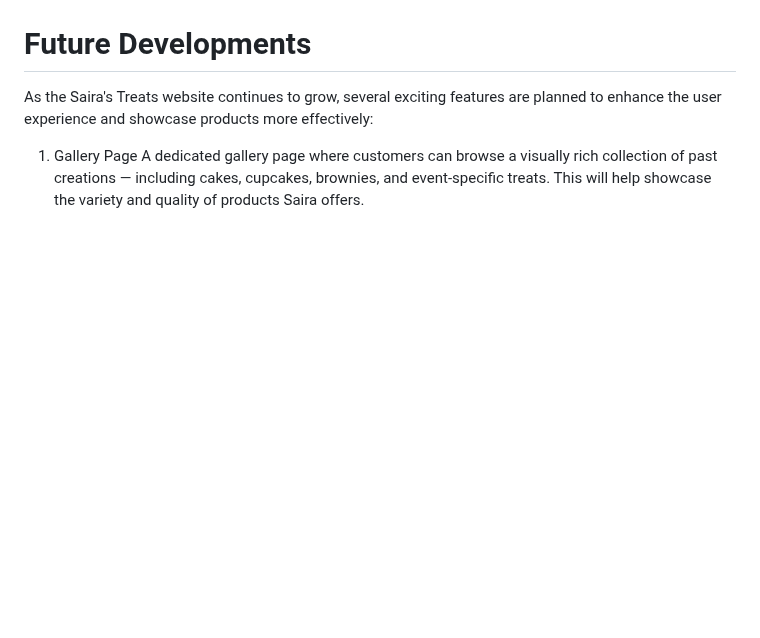
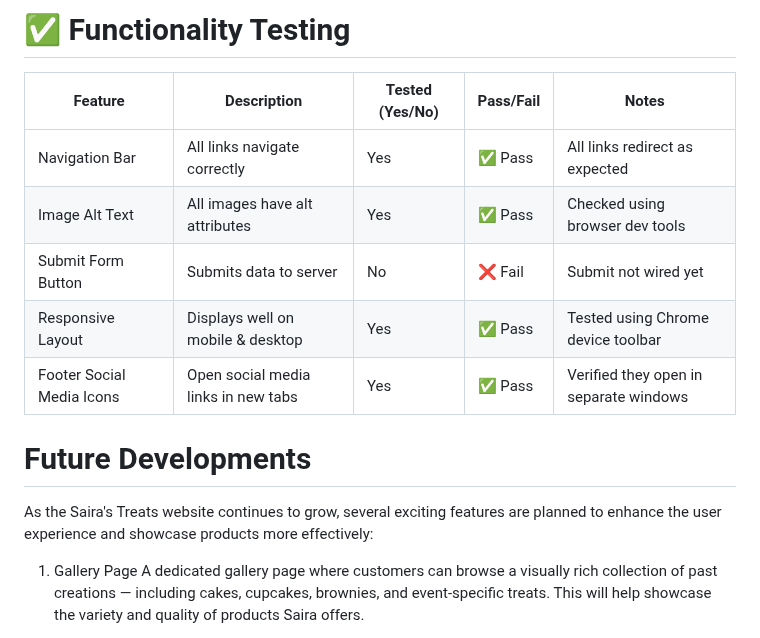
Before and after one commit to Luqmaan-io/my-first-project, a Markdown page: README.md, the part around one of its changes. GitHub-like rendering; blank space fills up the shorter version.

Commit message:
add table of functionality

```diff
--- a/README.md
+++ b/README.md
@@ -97,3 +114,13 @@ enquiries.html shows no errors
+# ✅ Functionality Testing
+
+| Feature              | Description                         | Tested (Yes/No) | Pass/Fail | Notes                                          |
+|----------------------|-------------------------------------|------------------|-----------|------------------------------------------------|
+| Navigation Bar       | All links navigate correctly        | Yes              | ✅ Pass   | All links redirect as expected                 |
+| Image Alt Text       | All images have alt attributes      | Yes              | ✅ Pass   | Checked using browser dev tools                |
+| Submit Form Button   | Submits data to server              | No               | ❌ Fail   | Submit not wired yet                           |
+| Responsive Layout    | Displays well on mobile & desktop   | Yes              | ✅ Pass   | Tested using Chrome device toolbar             |
+| Footer Social Media Icons | Open social media links in new tabs | Yes              | ✅ Pass   | Verified they open in separate windows         |
+
 
 #  Future Developments
 
```
Also changed, not shown: other parts of README.md (+17 -0 lines).
